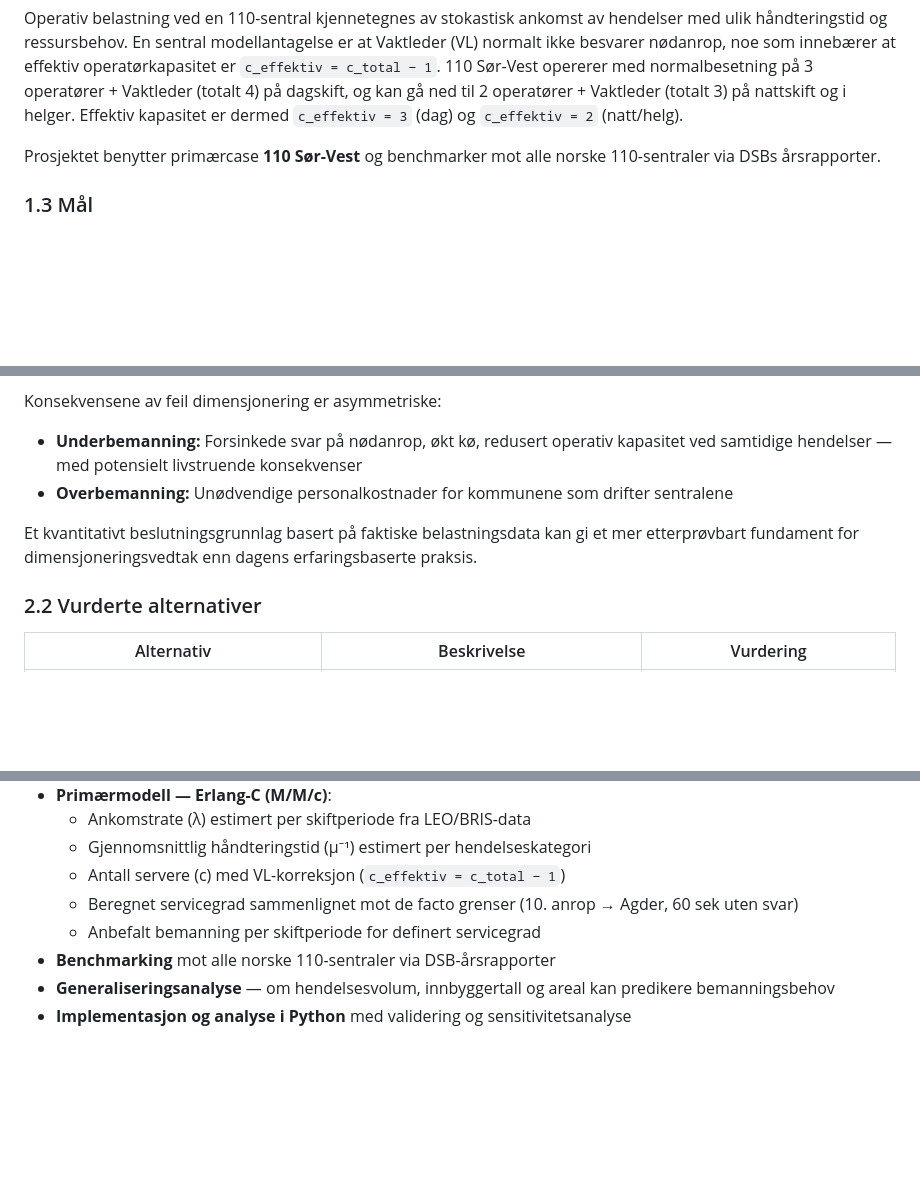
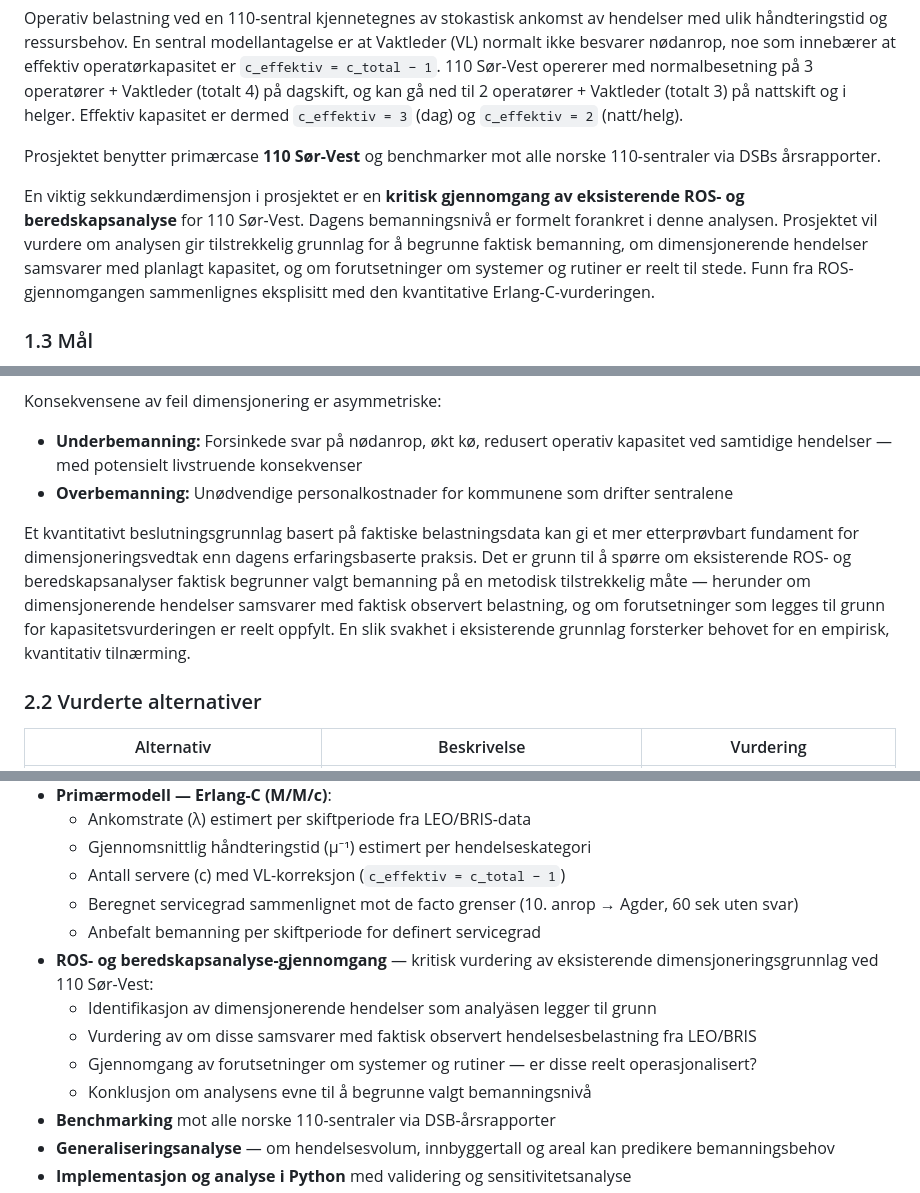
Before and after one commit to LOG650/G20-rune-individuell, a Markdown page: 012 fase 2 - plan/Prosjektstyringsplan_G20_Rune_110.md, 3 parts joined by grey strips. GitHub-like rendering; blank space fills up the shorter version.

```diff
--- a/012 fase 2 - plan/Prosjektstyringsplan_G20_Rune_110.md
+++ b/012 fase 2 - plan/Prosjektstyringsplan_G20_Rune_110.md
@@ -43,6 +43,8 @@ Operativ belastning ved en 110-sentral kjennetegnes av stokastisk ankomst av hen
 
 Prosjektet benytter primærcase **110 Sør-Vest** og benchmarker mot alle norske 110-sentraler via DSBs årsrapporter.
 
+En viktig sekkundærdimensjon i prosjektet er en **kritisk gjennomgang av eksisterende ROS- og beredskapsanalyse** for 110 Sør-Vest. Dagens bemanningsnivå er formelt forankret i denne analysen. Prosjektet vil vurdere om analysen gir tilstrekkelig grunnlag for å begrunne faktisk bemanning, om dimensjonerende hendelser samsvarer med planlagt kapasitet, og om forutsetninger om systemer og rutiner er reelt til stede. Funn fra ROS-gjennomgangen sammenlignes eksplisitt med den kvantitative Erlang-C-vurderingen.
+
 ### 1.3 Mål
 
 Prosjektmålet er å analysere bemanningssituasjonen ved norske 110-sentraler gjennom en køteoretisk modell basert på empiriske hendelsesdata, slik at det kan dokumenteres i hvilken grad faktisk bemanning er tilstrekkelig til å håndtere observert belastning med akseptabel servicegrad — og om en generaliserbar dimensjoneringsmodell kan utarbeides på tvers av sentraler.
@@ -78,7 +80,7 @@ Konsekvensene av feil dimensjonering er asymmetriske:
 - **Underbemanning:** Forsinkede svar på nødanrop, økt kø, redusert operativ kapasitet ved samtidige hendelser — med potensielt livstruende konsekvenser
 - **Overbemanning:** Unødvendige personalkostnader for kommunene som drifter sentralene
 
-Et kvantitativt beslutningsgrunnlag basert på faktiske belastningsdata kan gi et mer etterprøvbart fundament for dimensjoneringsvedtak enn dagens erfaringsbaserte praksis.
+Et kvantitativt beslutningsgrunnlag basert på faktiske belastningsdata kan gi et mer etterprøvbart fundament for dimensjoneringsvedtak enn dagens erfaringsbaserte praksis. Det er grunn til å spørre om eksisterende ROS- og beredskapsanalyser faktisk begrunner valgt bemanning på en metodisk tilstrekkelig måte — herunder om dimensjonerende hendelser samsvarer med faktisk observert belastning, og om forutsetninger som legges til grunn for kapasitetsvurderingen er reelt oppfylt. En slik svakhet i eksisterende grunnlag forsterker behovet for en empirisk, kvantitativ tilnærming.
 
 ### 2.2 Vurderte alternativer
 
@@ -169,6 +172,11 @@ Løsningen består av:
   - Antall servere (c) med VL-korreksjon (`c_effektiv = c_total − 1`)
   - Beregnet servicegrad sammenlignet mot de facto grenser (10. anrop → Agder, 60 sek uten svar)
   - Anbefalt bemanning per skiftperiode for definert servicegrad
+- **ROS- og beredskapsanalyse-gjennomgang** — kritisk vurdering av eksisterende dimensjoneringsgrunnlag ved 110 Sør-Vest:
+  - Identifikasjon av dimensjonerende hendelser som analyäsen legger til grunn
+  - Vurdering av om disse samsvarer med faktisk observert hendelsesbelastning fra LEO/BRIS
+  - Gjennomgang av forutsetninger om systemer og rutiner — er disse reelt operasjonalisert?
+  - Konklusjon om analysens evne til å begrunne valgt bemanningsnivå
 - **Benchmarking** mot alle norske 110-sentraler via DSB-årsrapporter
 - **Generaliseringsanalyse** — om hendelsesvolum, innbyggertall og areal kan predikere bemanningsbehov
 - **Implementasjon og analyse i Python** med validering og sensitivitetsanalyse
```
Also changed, not shown: other parts of 012 fase 2 - plan/Prosjektstyringsplan_G20_Rune_110.md (+5 -1 lines).
